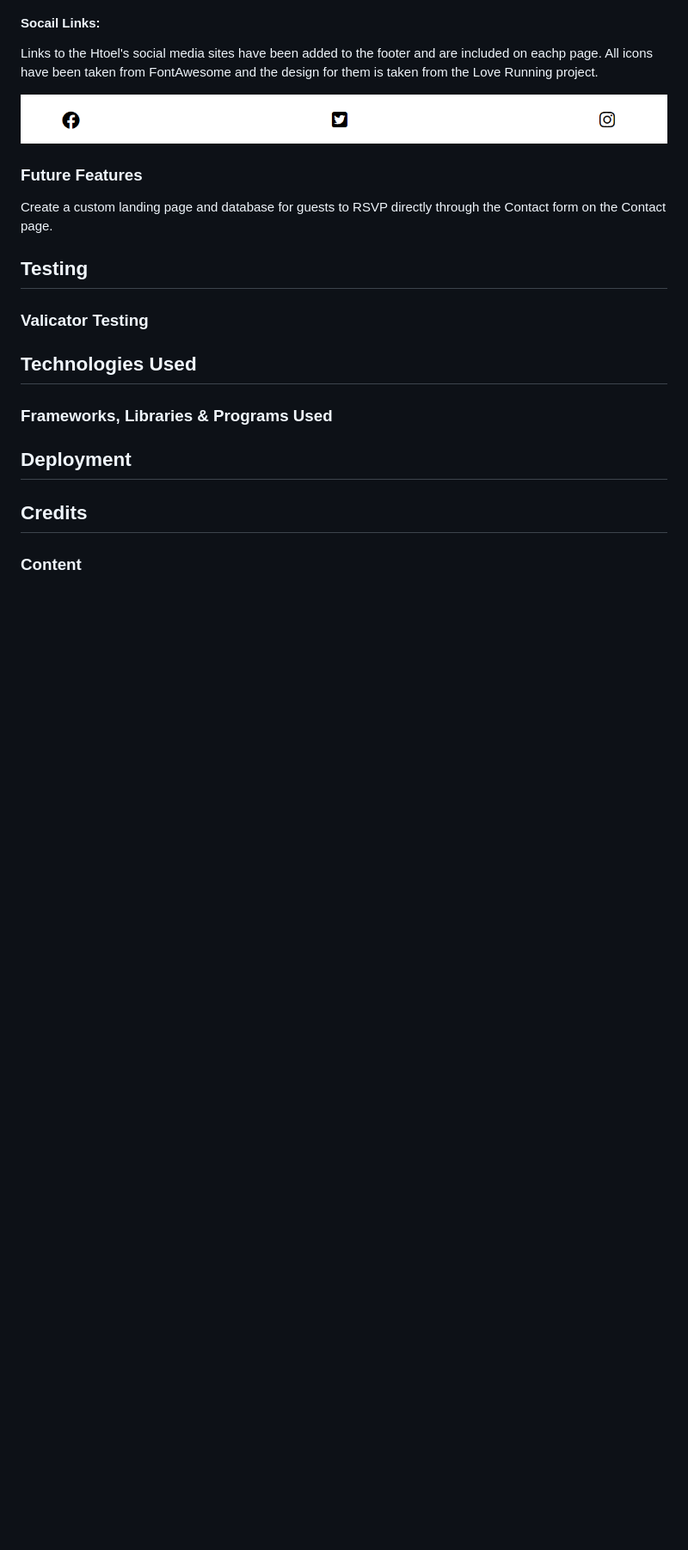
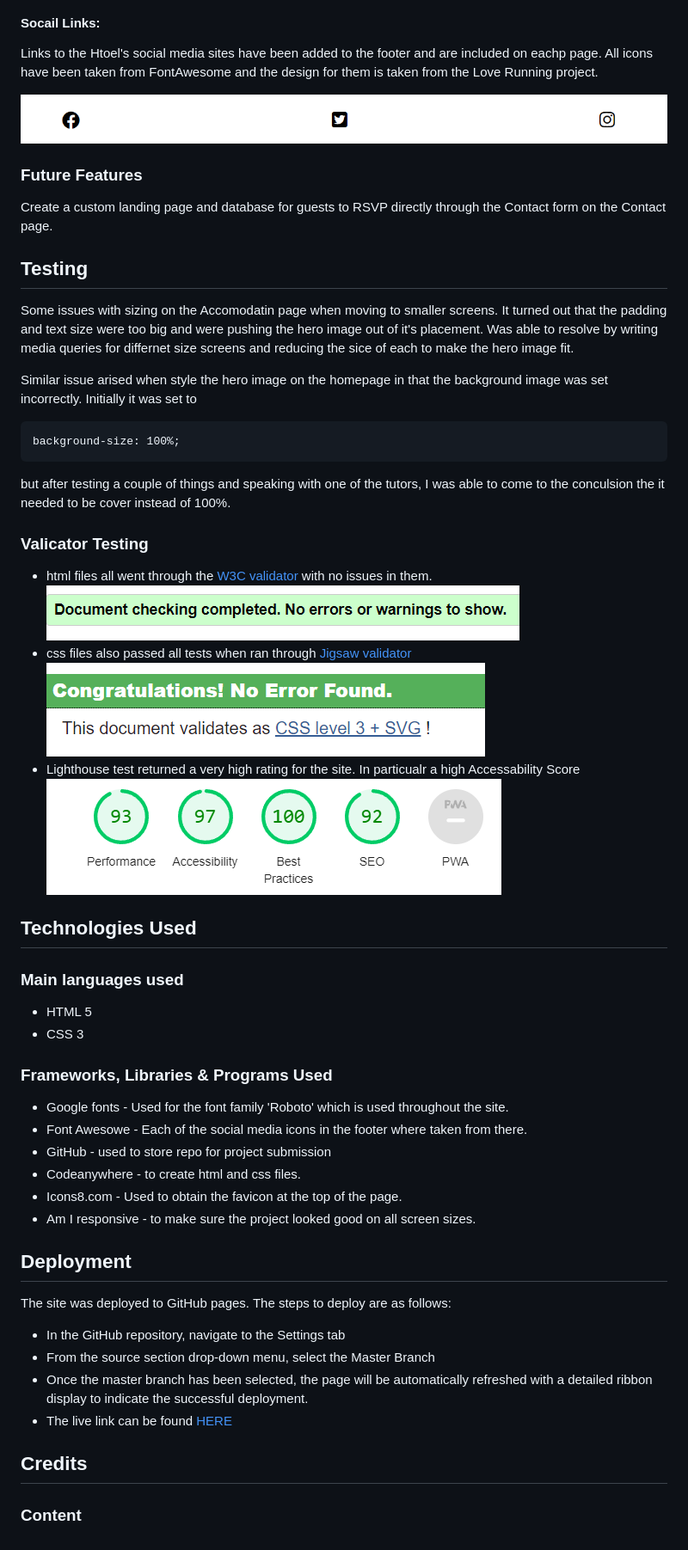
Before and after one commit to AKestell/p1-wedding-website, a Markdown page: README.md, the part around the change printed below. Shown: that part at 86% size. GitHub-like rendering; pictures changed too: assets/images-readme/css-validator.PNG (added), assets/images-readme/html-validator.PNG (added), assets/images-readme/lighthouse-score.PNG (added); blank space fills up the shorter version.

Commit message:
Another update to the  ReadME file to include testing and validation results

````diff
--- a/README.md
+++ b/README.md
@@ -111,15 +112,42 @@ Create a custom landing page and database for guests to RSVP directly through th
 
 
 ## Testing
+Some issues with sizing on the Accomodatin page when moving to smaller screens. It turned out that the padding and text size were too big and were pushing the hero image out of it's placement. Was able to resolve by writing media queries for differnet size screens and reducing the sice of each to make the hero image fit.
+
+Similar issue arised when style the hero image on the homepage in that the background image was set incorrectly. Initially it was set to
+```
+background-size: 100%;
+```
+but after testing a couple of things and speaking with one of the tutors, I was able to come to the conculsion the it needed to be cover instead of 100%.
+
+### Valicator Testing
+ - html files all went through the [W3C validator](https://validator.w3.org/) with no issues in them.
+  ![W3C validator message](assets/images-readme/html-validator.PNG)
+- css files also passed all tests when ran through [Jigsaw validator](https://jigsaw.w3.org/css-validator/)
+  ![Jigsaw validator message](assets/images-readme/css-validator.PNG)
+- Lighthouse test returned a very high rating for the site. In particualr a high Accessability Score
+  ![Accessavility Score](assets/images-readme/lighthouse-score.PNG)
+
+## Technologies Used
+### Main languages used
+- HTML 5
+- CSS 3
+
+### Frameworks, Libraries & Programs Used
+- Google fonts - Used for the font family 'Roboto' which is used throughout the site.
+- Font Awesowe - Each of the social media icons in the footer where taken from there.
+- GitHub - used to store repo for project submission
+- Codeanywhere - to create html and css files.
+- Icons8.com - Used to obtain the favicon at the top of the page.
+- Am I responsive - to make sure the project looked good on all screen sizes.
 
 
-### Valicator Testing
-
-
-## Technologies Used
-### Frameworks, Libraries & Programs Used
-
 ## Deployment
+The site was deployed to GitHub pages. The steps to deploy are as follows:
+- In the GitHub repository, navigate to the Settings tab
+- From the source section drop-down menu, select the Master Branch
+- Once the master branch has been selected, the page will be automatically refreshed with a detailed ribbon display to indicate the successful deployment.
+- The live link can be found [HERE](https://akestell.github.io/p1-wedding-website/index.html)
 
 ## Credits
 
````
Also changed, not shown: other parts of README.md (+1 -0 lines).
